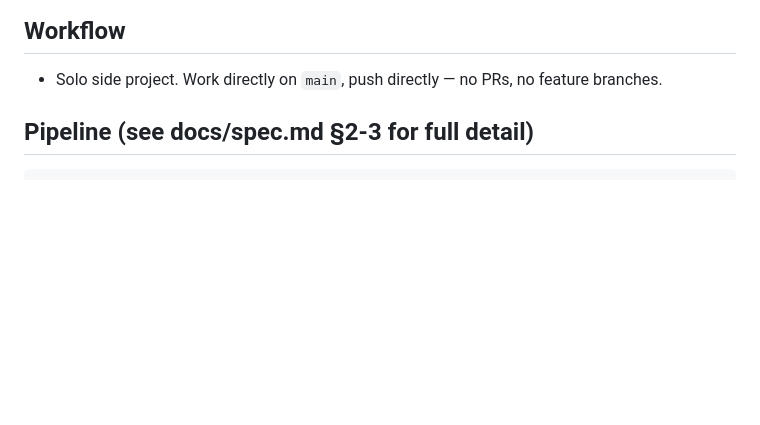
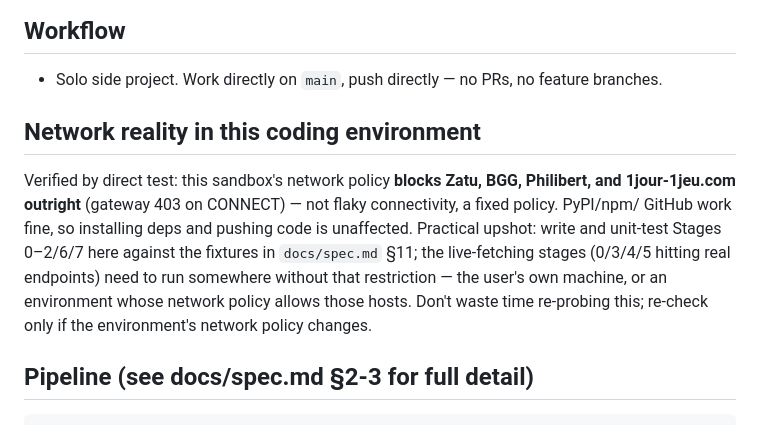
Before and after one commit to CHO7ishere/UKBoardgames, a Markdown page: CLAUDE.md, the part around the change. Rendered like a GitHub page; blank space fills up the shorter version.

```diff
--- a/CLAUDE.md
+++ b/CLAUDE.md
@@ -8,6 +8,16 @@ formulas, config schema, and fixture data to code against offline.
 ## Workflow
 
 - Solo side project. Work directly on `main`, push directly — no PRs, no feature branches.
+
+## Network reality in this coding environment
+
+Verified by direct test: this sandbox's network policy **blocks Zatu, BGG, Philibert, and
+1jour-1jeu.com outright** (gateway 403 on CONNECT) — not flaky connectivity, a fixed policy. PyPI/npm/
+GitHub work fine, so installing deps and pushing code is unaffected. Practical upshot: write and
+unit-test Stages 0–2/6/7 here against the fixtures in `docs/spec.md` §11; the live-fetching stages
+(0/3/4/5 hitting real endpoints) need to run somewhere without that restriction — the user's own
+machine, or an environment whose network policy allows those hosts. Don't waste time re-probing this;
+re-check only if the environment's network policy changes.
 
 ## Pipeline (see docs/spec.md §2-3 for full detail)
 
```
Also changed, not shown: docs/spec.md (+13 -0 lines).
